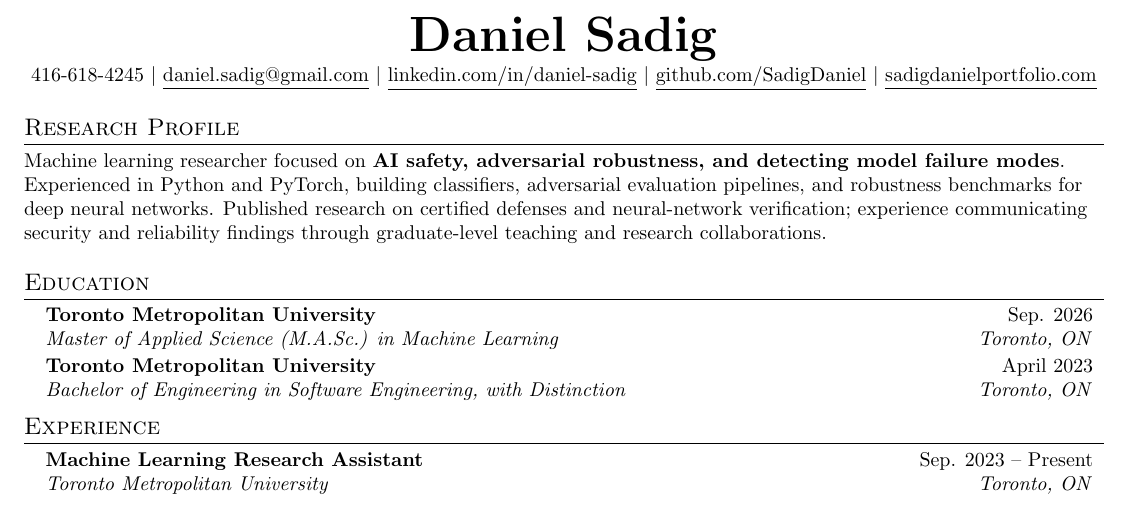
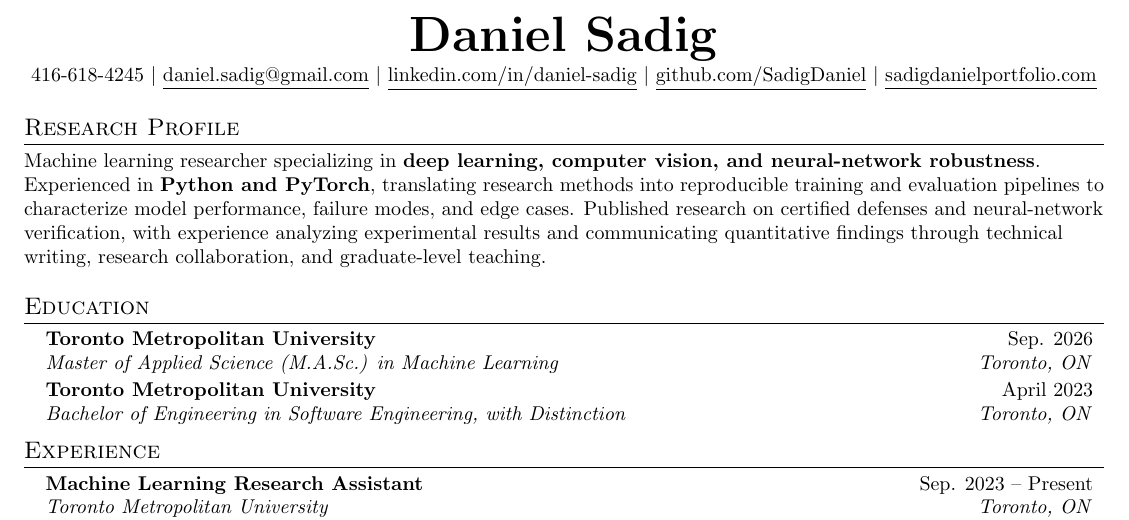
Before and after one commit to SadigDaniel/DanielSadigResume, a LaTeX document (main.tex): part of page 1 of 2, cut so that both start at the same text. Compiled offline with pdfLaTeX.

Commit message:
Tailor Research Profile to Helm.ai ML Engineer role

```diff
--- a/main.tex
+++ b/main.tex
@@ -99,7 +99,7 @@
 
 %-----------RESEARCH PROFILE-----------
 \section{Research Profile}
-\small{Machine learning researcher focused on \textbf{AI safety, adversarial robustness, and detecting model failure modes}. Experienced in Python and PyTorch, building classifiers, adversarial evaluation pipelines, and robustness benchmarks for deep neural networks. Published research on certified defenses and neural-network verification; experience communicating security and reliability findings through graduate-level teaching and research collaborations.}
+\small{Machine learning researcher specializing in \textbf{deep learning, computer vision, and neural-network robustness}. Experienced in \textbf{Python and PyTorch}, translating research methods into reproducible training and evaluation pipelines to characterize model performance, failure modes, and edge cases. Published research on certified defenses and neural-network verification, with experience analyzing experimental results and communicating quantitative findings through technical writing, research collaboration, and graduate-level teaching.}
 
 %-----------EDUCATION-----------
 \section{Education}
```
